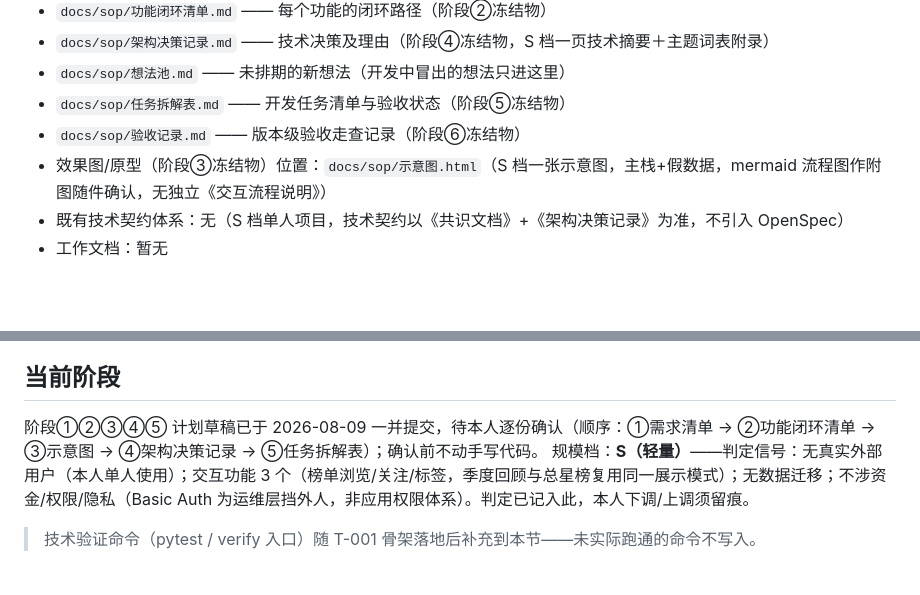
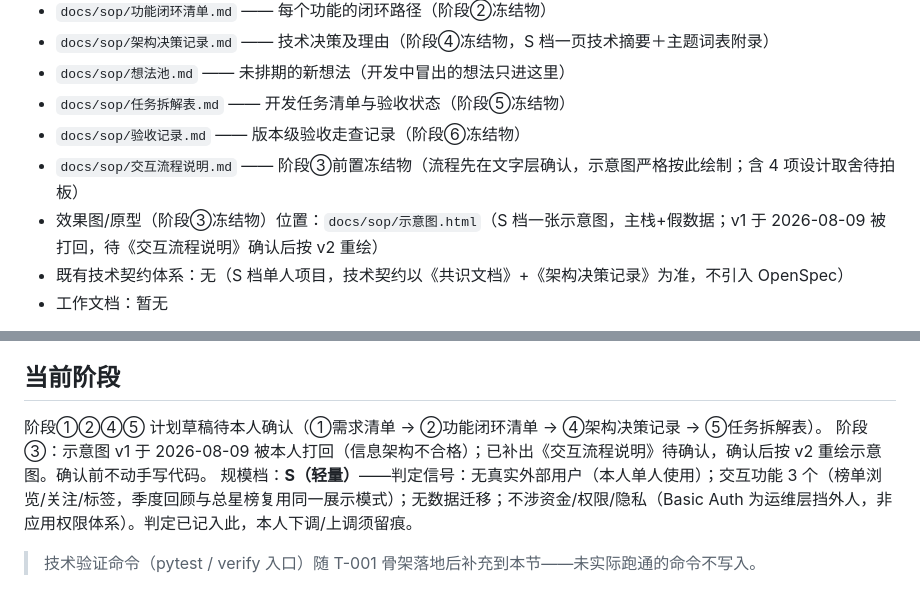
Before and after one commit to WENZIZZHENG/radar-github, a Markdown page: AGENTS.md, 2 parts joined by grey strips. Rendered like a GitHub page; blank space fills up the shorter version.

Commit message:
docs: 示意图 v1 打回——补阶段③前置《交互流程说明》，更新入口文件阶段状态

```diff
--- a/AGENTS.md
+++ b/AGENTS.md
@@ -16,7 +16,8 @@
 - `docs/sop/想法池.md` —— 未排期的新想法（开发中冒出的想法只进这里）
 - `docs/sop/任务拆解表.md` —— 开发任务清单与验收状态（阶段⑤冻结物）
 - `docs/sop/验收记录.md` —— 版本级验收走查记录（阶段⑥冻结物）
-- 效果图/原型（阶段③冻结物）位置：`docs/sop/示意图.html`（S 档一张示意图，主栈+假数据，mermaid 流程图作附图随件确认，无独立《交互流程说明》）
+- `docs/sop/交互流程说明.md` —— 阶段③前置冻结物（流程先在文字层确认，示意图严格按此绘制；含 4 项设计取舍待拍板）
+- 效果图/原型（阶段③冻结物）位置：`docs/sop/示意图.html`（S 档一张示意图，主栈+假数据；v1 于 2026-08-09 被打回，待《交互流程说明》确认后按 v2 重绘）
 - 既有技术契约体系：无（S 档单人项目，技术契约以《共识文档》+《架构决策记录》为准，不引入 OpenSpec）
 - 工作文档：暂无
 
@@ -37,7 +38,8 @@
 12. 独立评审门禁（有子 agent 能力的工具链）：高风险或核心链路变更（含修复与新开发）commit 前必须独立 agent 只读评审，findings 清零或留理由。
 
 ## 当前阶段
-阶段①②③④⑤ 计划草稿已于 2026-08-09 一并提交，待本人逐份确认（顺序：①需求清单 → ②功能闭环清单 → ③示意图 → ④架构决策记录 → ⑤任务拆解表）；确认前不动手写代码。
+阶段①②④⑤ 计划草稿待本人确认（①需求清单 → ②功能闭环清单 → ④架构决策记录 → ⑤任务拆解表）。
+阶段③：示意图 v1 于 2026-08-09 被本人打回（信息架构不合格）；已补出《交互流程说明》待确认，确认后按 v2 重绘示意图。确认前不动手写代码。
 规模档：**S（轻量）**——判定信号：无真实外部用户（本人单人使用）；交互功能 3 个（榜单浏览/关注/标签，季度回顾与总星榜复用同一展示模式）；无数据迁移；不涉资金/权限/隐私（Basic Auth 为运维层挡外人，非应用权限体系）。判定已记入此，本人下调/上调须留痕。
 
 > 技术验证命令（pytest / verify 入口）随 T-001 骨架落地后补充到本节——未实际跑通的命令不写入。
```
Also changed, not shown: docs/sop/交互流程说明.md (added, +116 -0 lines).
